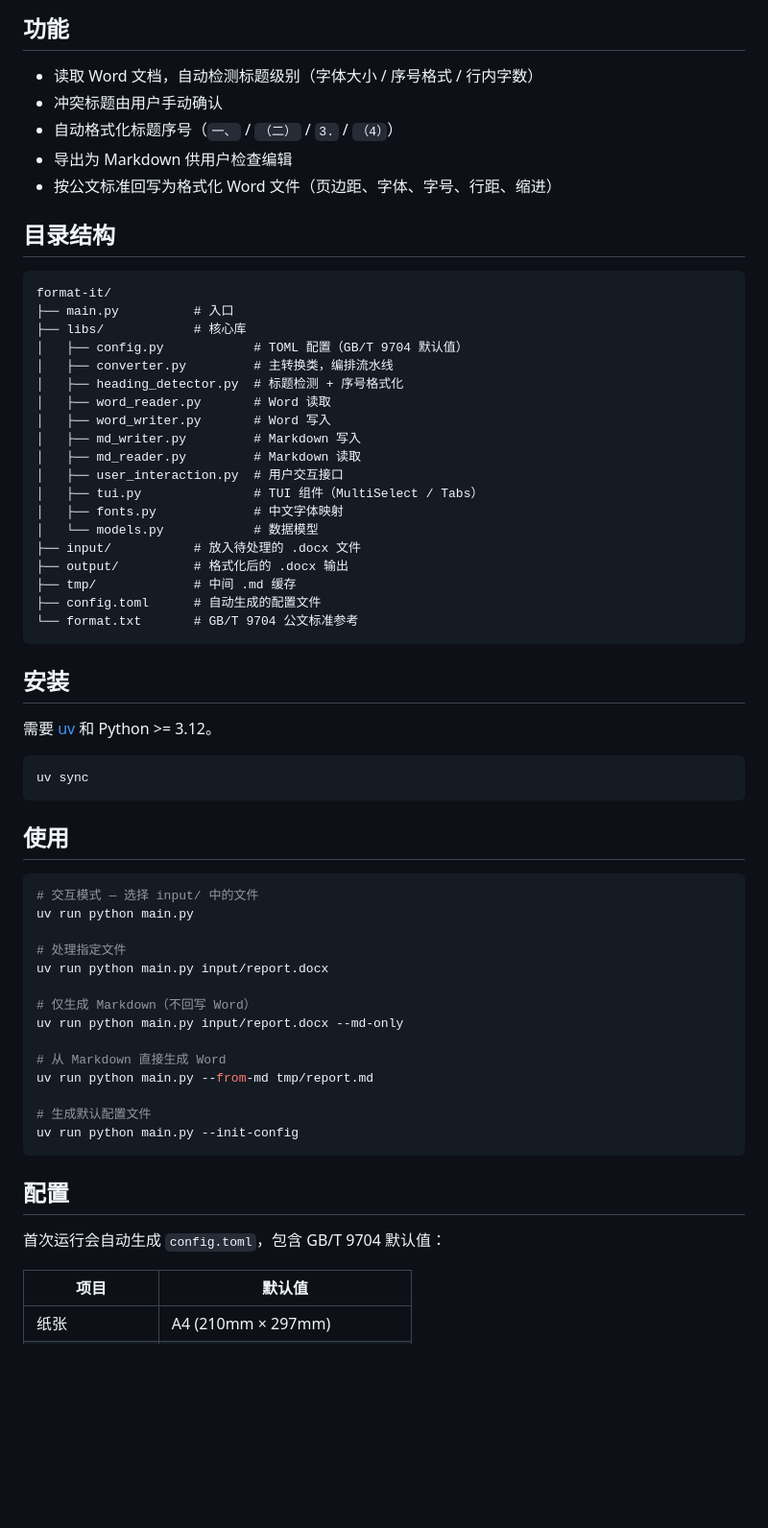
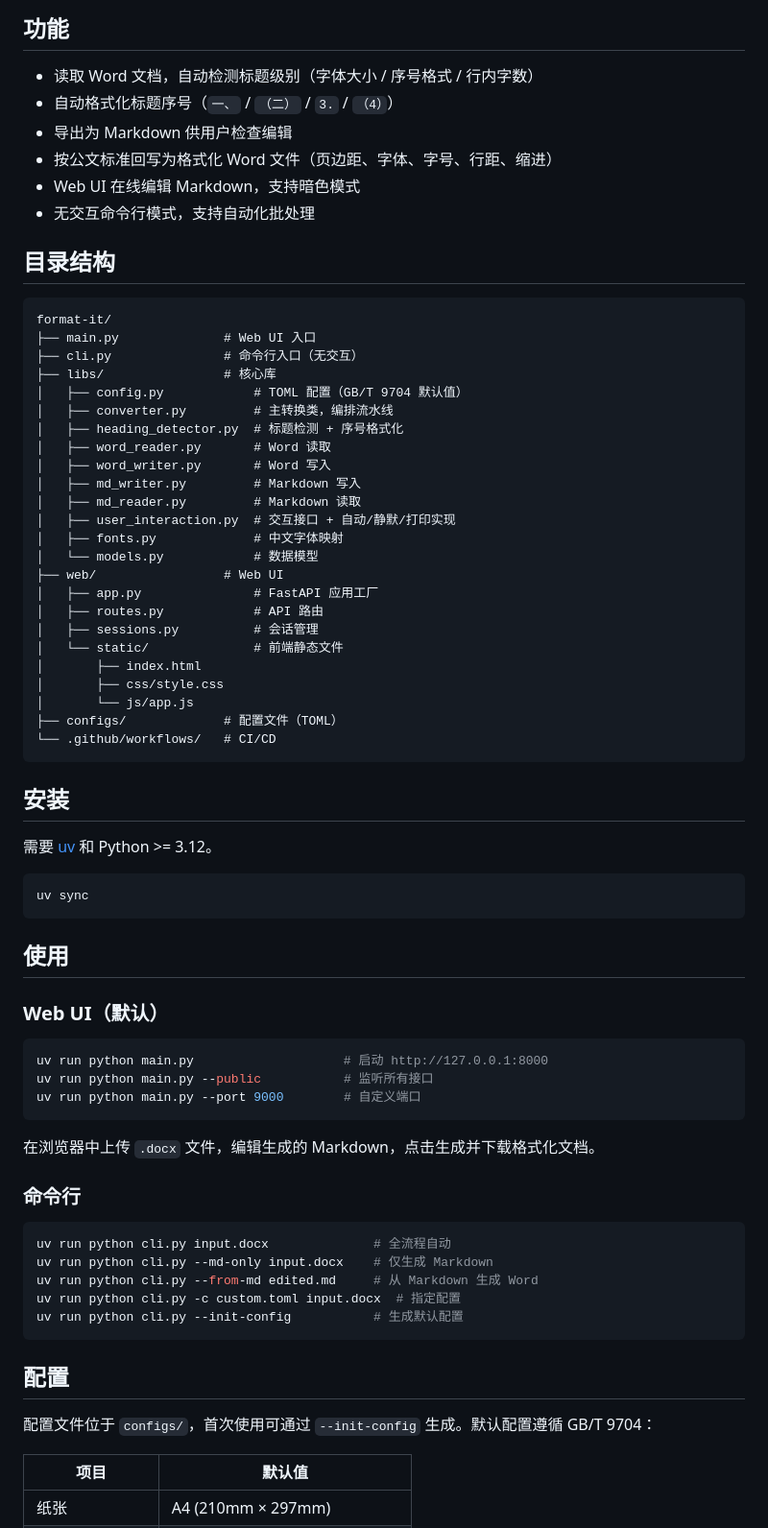
Before and after one commit to Enigma-Soul/format-it, a Markdown page: README.md, the part around one of its changes. Shown at 96% size. Rendered like a GitHub page; blank space fills up the shorter version.

Commit message:
docs: 更新 README 反映 Web UI 架构

````diff
--- a/README.md
+++ b/README.md
@@ -5,17 +5,19 @@
 ## 功能
 
 - 读取 Word 文档，自动检测标题级别（字体大小 / 序号格式 / 行内字数）
-- 冲突标题由用户手动确认
 - 自动格式化标题序号（`一、` / `（二）` / `3.` / `（4）`）
 - 导出为 Markdown 供用户检查编辑
 - 按公文标准回写为格式化 Word 文件（页边距、字体、字号、行距、缩进）
+- Web UI 在线编辑 Markdown，支持暗色模式
+- 无交互命令行模式，支持自动化批处理
 
 ## 目录结构
 
 ```
 format-it/
-├── main.py          # 入口
-├── libs/            # 核心库
+├── main.py              # Web UI 入口
+├── cli.py               # 命令行入口（无交互）
+├── libs/                # 核心库
 │   ├── config.py            # TOML 配置（GB/T 9704 默认值）
 │   ├── converter.py         # 主转换类，编排流水线
 │   ├── heading_detector.py  # 标题检测 + 序号格式化
@@ -23,15 +25,19 @@ format-it/
 │   ├── word_writer.py       # Word 写入
 │   ├── md_writer.py         # Markdown 写入
 │   ├── md_reader.py         # Markdown 读取
-│   ├── user_interaction.py  # 用户交互接口
-│   ├── tui.py               # TUI 组件（MultiSelect / Tabs）
+│   ├── user_interaction.py  # 交互接口 + 自动/静默/打印实现
 │   ├── fonts.py             # 中文字体映射
 │   └── models.py            # 数据模型
-├── input/           # 放入待处理的 .docx 文件
-├── output/          # 格式化后的 .docx 输出
-├── tmp/             # 中间 .md 缓存
-├── config.toml      # 自动生成的配置文件
-└── format.txt       # GB/T 9704 公文标准参考
+├── web/                 # Web UI
+│   ├── app.py               # FastAPI 应用工厂
+│   ├── routes.py            # API 路由
+│   ├── sessions.py          # 会话管理
+│   └── static/              # 前端静态文件
+│       ├── index.html
+│       ├── css/style.css
+│       └── js/app.js
+├── configs/             # 配置文件（TOML）
+└── .github/workflows/   # CI/CD
 ```
 
 ## 安装
@@ -44,26 +50,29 @@ uv sync
 
 ## 使用
 
+### Web UI（默认）
+
 ```bash
-# 交互模式 — 选择 input/ 中的文件
-uv run python main.py
+uv run python main.py                    # 启动 http://127.0.0.1:8000
+uv run python main.py --public           # 监听所有接口
+uv run python main.py --port 9000        # 自定义端口
+```
 
-# 处理指定文件
-uv run python main.py input/report.docx
+在浏览器中上传 `.docx` 文件，编辑生成的 Markdown，点击生成并下载格式化文档。
 
-# 仅生成 Markdown（不回写 Word）
-uv run python main.py input/report.docx --md-only
+### 命令行
 
-# 从 Markdown 直接生成 Word
-uv run python main.py --from-md tmp/report.md
-
-# 生成默认配置文件
-uv run python main.py --init-config
+```bash
+uv run python cli.py input.docx              # 全流程自动
+uv run python cli.py --md-only input.docx    # 仅生成 Markdown
+uv run python cli.py --from-md edited.md     # 从 Markdown 生成 Word
+uv run python cli.py -c custom.toml input.docx  # 指定配置
+uv run python cli.py --init-config           # 生成默认配置
 ```
 
 ## 配置
 
-首次运行会自动生成 `config.toml`，包含 GB/T 9704 默认值：
+配置文件位于 `configs/`，首次使用可通过 `--init-config` 生成。默认配置遵循 GB/T 9704：
 
 | 项目 | 默认值 |
 |------|--------|
````
Also changed, not shown: other parts of README.md (+3 -4 lines).
